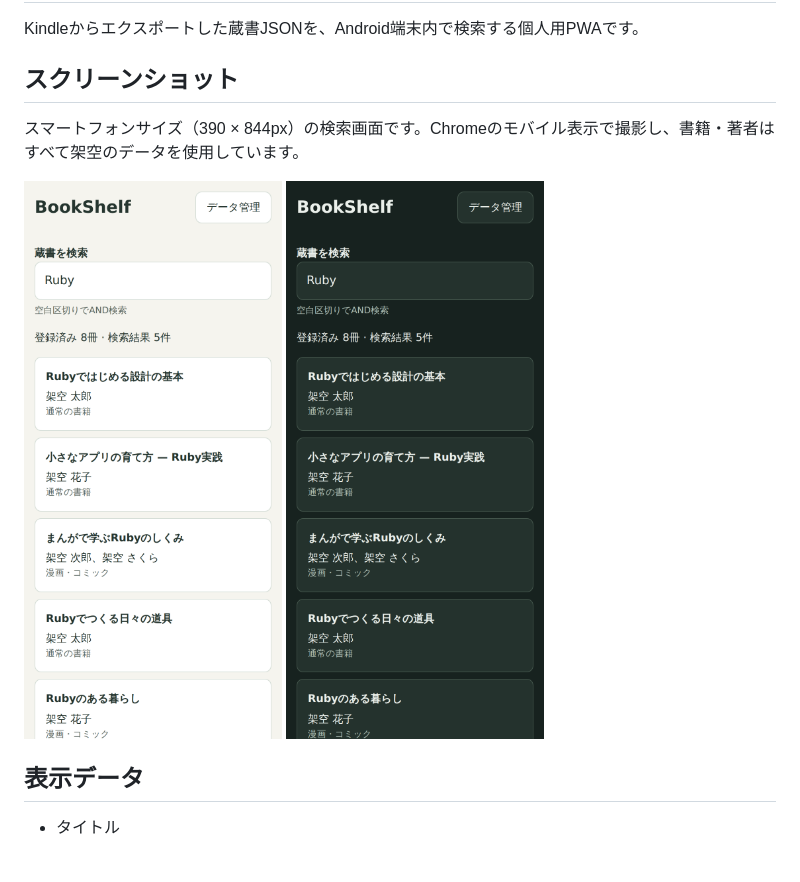
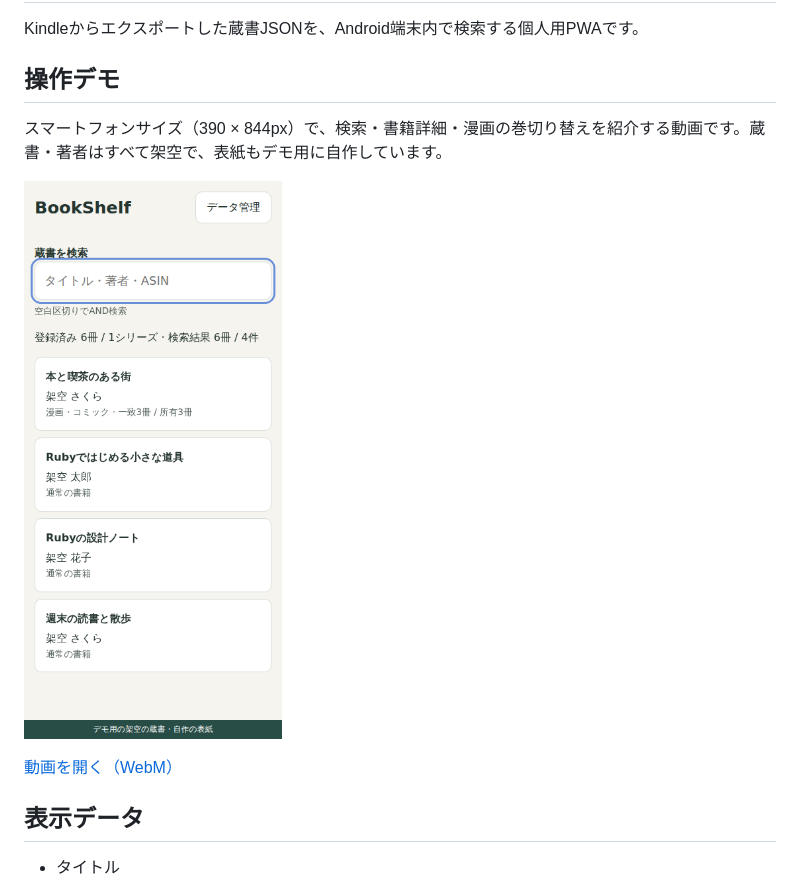
Before and after one commit to ledsun/book-shelf, a Markdown page: README.md, the part around the change. Rendered like a GitHub page; pictures changed too: docs/videos/poster.png (added); blank space fills up the shorter version.

Commit message:
docs: replace screenshots with fictional book demo video

```diff
--- a/README.md
+++ b/README.md
@@ -2,14 +2,13 @@
 
 Kindleからエクスポートした蔵書JSONを、Android端末内で検索する個人用PWAです。
 
-## スクリーンショット
+## 操作デモ
 
-スマートフォンサイズ（390 × 844px）の検索画面です。Chromeのモバイル表示で撮影し、書籍・著者はすべて架空のデータを使用しています。
+スマートフォンサイズ（390 × 844px）で、検索・書籍詳細・漫画の巻切り替えを紹介する動画です。蔵書・著者はすべて架空で、表紙もデモ用に自作しています。
 
-<p>
-  <img src="docs/screenshots/search-light.png" width="300" alt="ライトモードの蔵書検索画面。Rubyの検索結果と著者、漫画・コミックの種別を表示。">
-  <img src="docs/screenshots/search-dark.png" width="300" alt="ダークモードの蔵書検索画面。Rubyの検索結果と著者、漫画・コミックの種別を表示。">
-</p>
+[![BookShelfの操作デモ。クリックして動画を開く](docs/videos/poster.png)](docs/videos/bookshelf-demo.webm)
+
+[動画を開く（WebM）](docs/videos/bookshelf-demo.webm)
 
 ## 表示データ
 
```
Also changed, not shown: CONTRIBUTING.md (+13 -0 lines), 3 other files.
